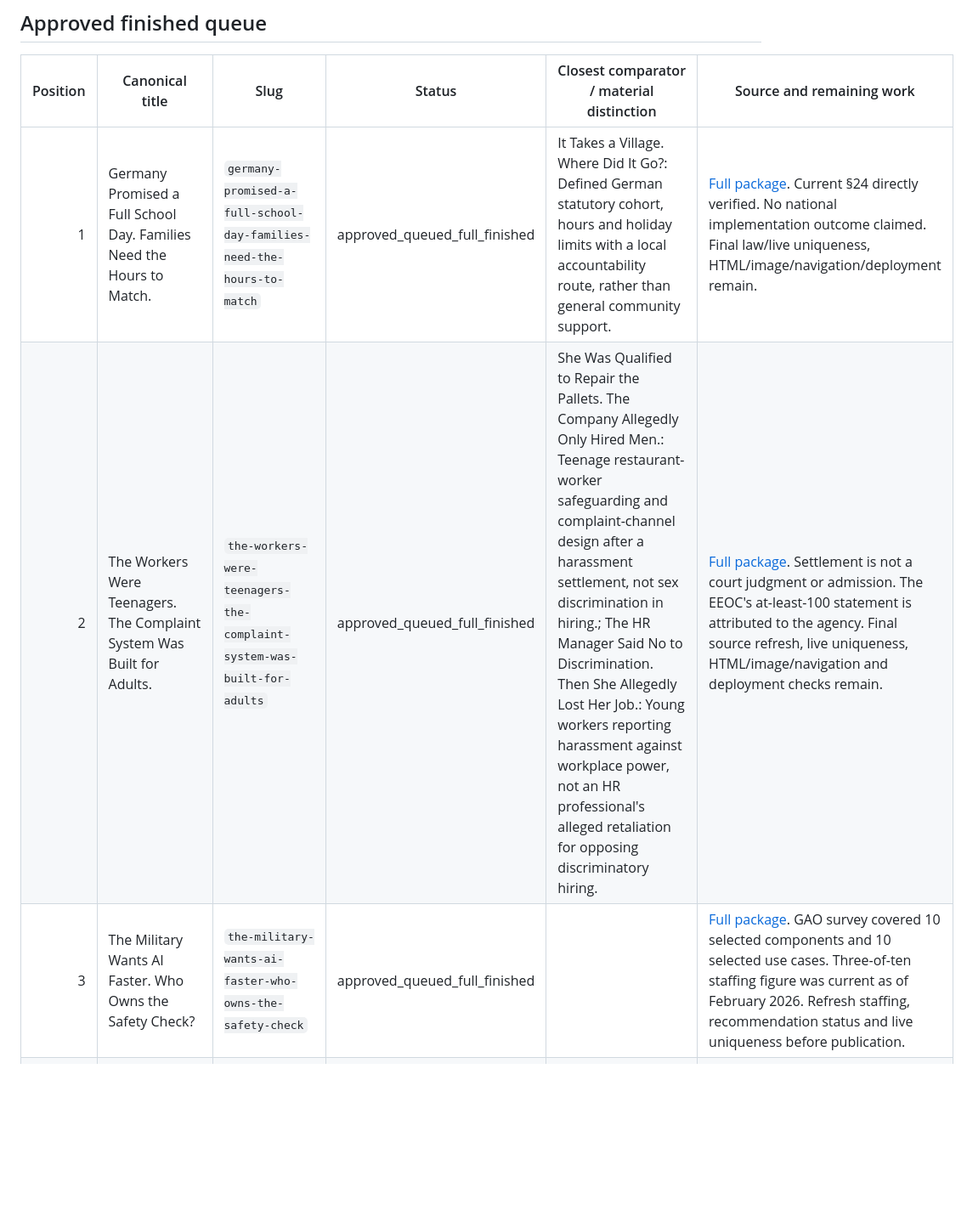
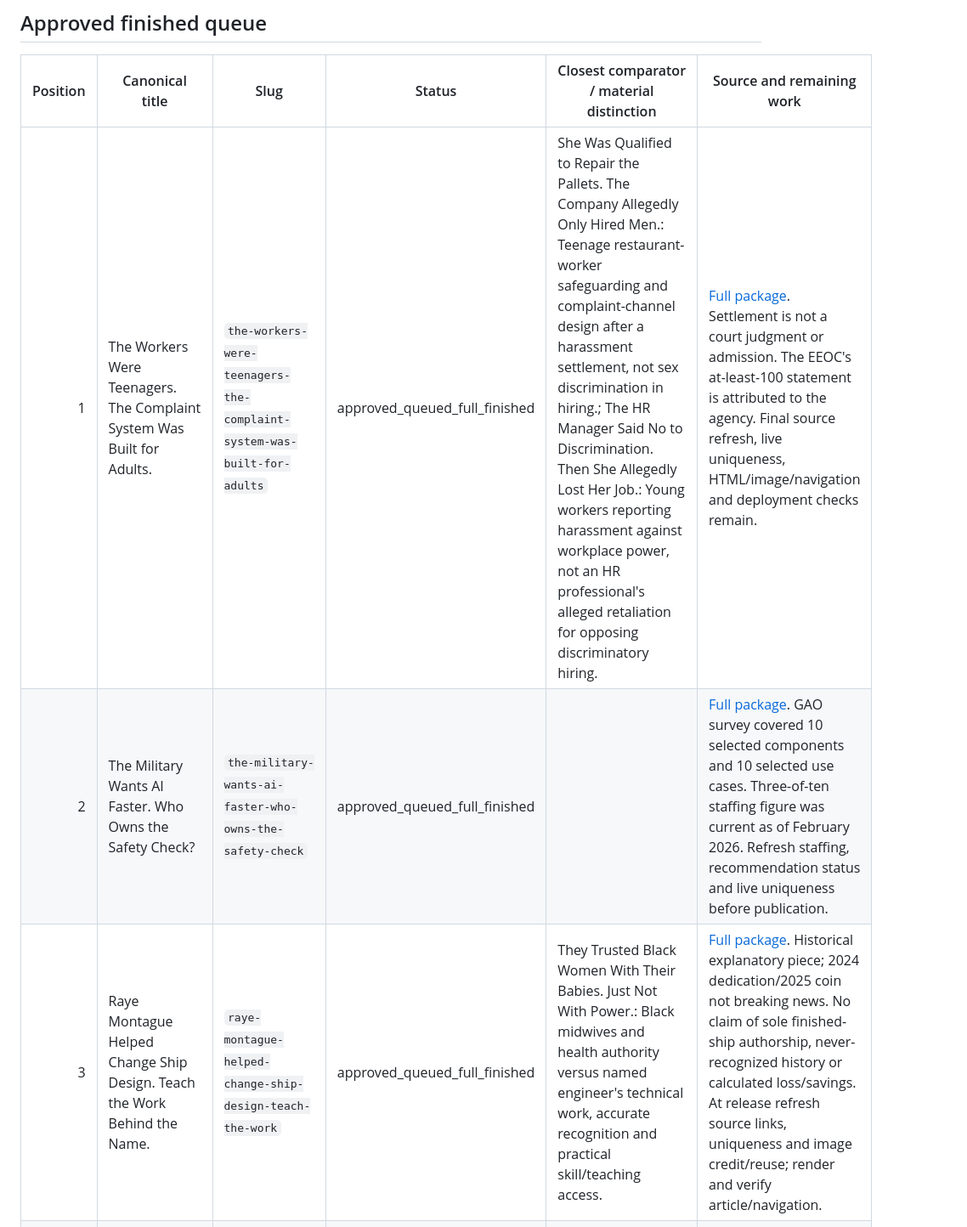
Before and after one commit to themissingseat-stack/the-missing-seat, a Markdown page: TMS_DAILY_EDITORIAL_QUEUE.md, the part around one of its changes. Shown at 85% size. Drawn GitHub-style; blank space fills up the shorter version.

```diff
--- a/TMS_DAILY_EDITORIAL_QUEUE.md
+++ b/TMS_DAILY_EDITORIAL_QUEUE.md
@@ -49,9 +49,9 @@ Every **Full TMS Editorial Joe Package** must ensure that an ordinary reader fin
 
 | Position | Canonical title | Slug | Status | Closest comparator / material distinction | Source and remaining work |
 |---:|---|---|---|---|---|
-| 1 | Germany Promised a Full School Day. Families Need the Hours to Match. | `germany-promised-a-full-school-day-families-need-the-hours-to-match` | approved_queued_full_finished | It Takes a Village. Where Did It Go?: Defined German statutory cohort, hours and holiday limits with a local accountability route, rather than general community support. | [Full package](editorial-packages/TMS_GERMANY_FULL_SCHOOL_DAY_PUBLICATION_PACKAGE_2026-10-13.md). Current §24 directly verified. No national implementation outcome claimed. Final law/live uniqueness, HTML/image/navigation/deployment remain. |
-| 2 | The Workers Were Teenagers. The Complaint System Was Built for Adults. | `the-workers-were-teenagers-the-complaint-system-was-built-for-adults` | approved_queued_full_finished | She Was Qualified to Repair the Pallets. The Company Allegedly Only Hired Men.: Teenage restaurant-worker safeguarding and complaint-channel design after a harassment settlement, not sex discrimination in hiring.; The HR Manager Said No to Discrimination. Then She Allegedly Lost Her Job.: Young workers reporting harassment against workplace power, not an HR professional's alleged retaliation for opposing discriminatory hiring. | [Full package](https://github.com/themissingseat-stack/the-missing-seat/blob/main/editorial-packages/TMS_THE_WORKERS_WERE_TEENAGERS_PUBLICATION_PACKAGE_2026-10-14.md). Settlement is not a court judgment or admission. The EEOC's at-least-100 statement is attributed to the agency. Final source refresh, live uniqueness, HTML/image/navigation and deployment checks remain. |
-| 3 | The Military Wants AI Faster. Who Owns the Safety Check? | `the-military-wants-ai-faster-who-owns-the-safety-check` | approved_queued_full_finished |  | [Full package](editorial-packages/TMS_MILITARY_AI_SAFETY_CHECK_PUBLICATION_PACKAGE_2026-10-15.md). GAO survey covered 10 selected components and 10 selected use cases. Three-of-ten staffing figure was current as of February 2026. Refresh staffing, recommendation status and live uniqueness before publication. |
+| 1 | The Workers Were Teenagers. The Complaint System Was Built for Adults. | `the-workers-were-teenagers-the-complaint-system-was-built-for-adults` | approved_queued_full_finished | She Was Qualified to Repair the Pallets. The Company Allegedly Only Hired Men.: Teenage restaurant-worker safeguarding and complaint-channel design after a harassment settlement, not sex discrimination in hiring.; The HR Manager Said No to Discrimination. Then She Allegedly Lost Her Job.: Young workers reporting harassment against workplace power, not an HR professional's alleged retaliation for opposing discriminatory hiring. | [Full package](https://github.com/themissingseat-stack/the-missing-seat/blob/main/editorial-packages/TMS_THE_WORKERS_WERE_TEENAGERS_PUBLICATION_PACKAGE_2026-10-14.md). Settlement is not a court judgment or admission. The EEOC's at-least-100 statement is attributed to the agency. Final source refresh, live uniqueness, HTML/image/navigation and deployment checks remain. |
+| 2 | The Military Wants AI Faster. Who Owns the Safety Check? | `the-military-wants-ai-faster-who-owns-the-safety-check` | approved_queued_full_finished |  | [Full package](editorial-packages/TMS_MILITARY_AI_SAFETY_CHECK_PUBLICATION_PACKAGE_2026-10-15.md). GAO survey covered 10 selected components and 10 selected use cases. Three-of-ten staffing figure was current as of February 2026. Refresh staffing, recommendation status and live uniqueness before publication. |
+| 3 | Raye Montague Helped Change Ship Design. Teach the Work Behind the Name. | `raye-montague-helped-change-ship-design-teach-the-work` | approved_queued_full_finished | They Trusted Black Women With Their Babies. Just Not With Power.: Black midwives and health authority versus named engineer's technical work, accurate recognition and practical skill/teaching access. | [Full package](https://github.com/themissingseat-stack/the-missing-seat/blob/main/editorial-packages/TMS_RAYE_MONTAGUE_TEACH_THE_WORK_PUBLICATION_PACKAGE_2026-10-23.md). Historical explanatory piece; 2024 dedication/2025 coin not breaking news. No claim of sole finished-ship authorship, never-recognized history or calculated loss/savings. At release refresh source links, uniqueness and image credit/reuse; render and verify article/navigation. |
 | 4 | Germany Raised the Minimum Wage. The Paycheck Still Needs the Hours. | `germany-raised-the-minimum-wage-the-paycheck-still-needs-the-hours` | approved_queued_full_finished |  | [Full package](editorial-packages/TMS_GERMANY_MINIMUM_WAGE_HOURS_PUBLICATION_PACKAGE_2026-10-16.md). Destatis figures are upper-limit estimates based on April 2025 data, not proof of individual raises or violations. Refresh rate, enforcement guidance and estimates before publication. |
 | 5 | The Building Failed. The Children Lost the School Day. | `the-building-failed-the-children-lost-the-school-day` | approved_queued_full_finished | The Absence Rate Was Over 100%. The Oversight Had Already Stopped.: Physical facilities, instructional closures and local repair responsibility rather than federal absenteeism calculations and ESEA monitoring. | [Full package](https://github.com/themissingseat-stack/the-missing-seat/blob/main/editorial-packages/TMS_SCHOOL_BUILDING_FAILED_CHILDREN_LOST_DAY_PUBLICATION_PACKAGE_2026-10-16.md). Final source refresh, live uniqueness, HTML/image/navigation and deployment checks remain. |
 | 6 | The Job Center Was Open. The Help Still Wasn't Accessible. | `the-job-center-was-open-the-help-still-wasnt-accessible` | approved_queued_full_finished | Two Agencies Fund the Support. The Worker Still Gets Left Waiting.: Access to job-center appointments and training rather than sequential VR/Medicaid support funding. | [Full package](https://github.com/themissingseat-stack/the-missing-seat/blob/main/editorial-packages/TMS_JOB_CENTER_ACCESS_PUBLICATION_PACKAGE_2026-10-16.md). Final source refresh, live uniqueness, HTML/image/navigation and deployment checks remain. |
```
Also changed, not shown: other parts of TMS_DAILY_EDITORIAL_QUEUE.md (+24 -14 lines).
